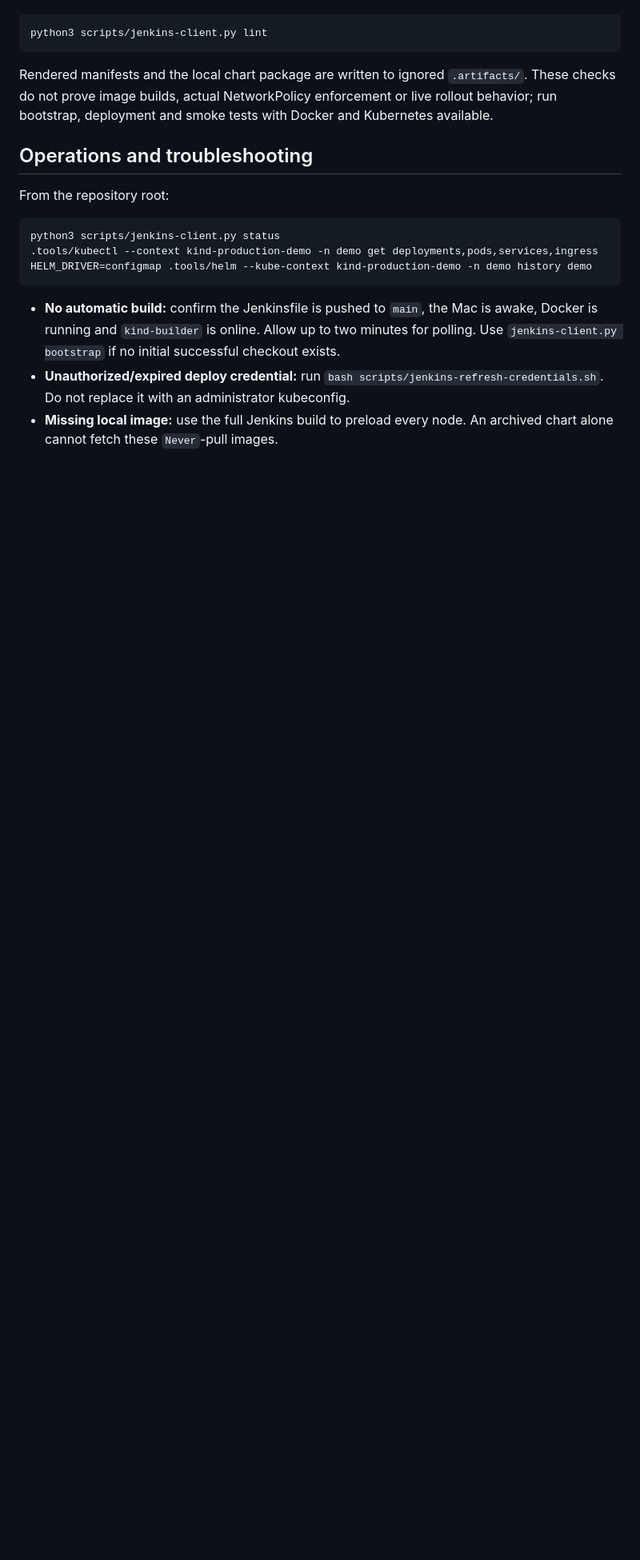
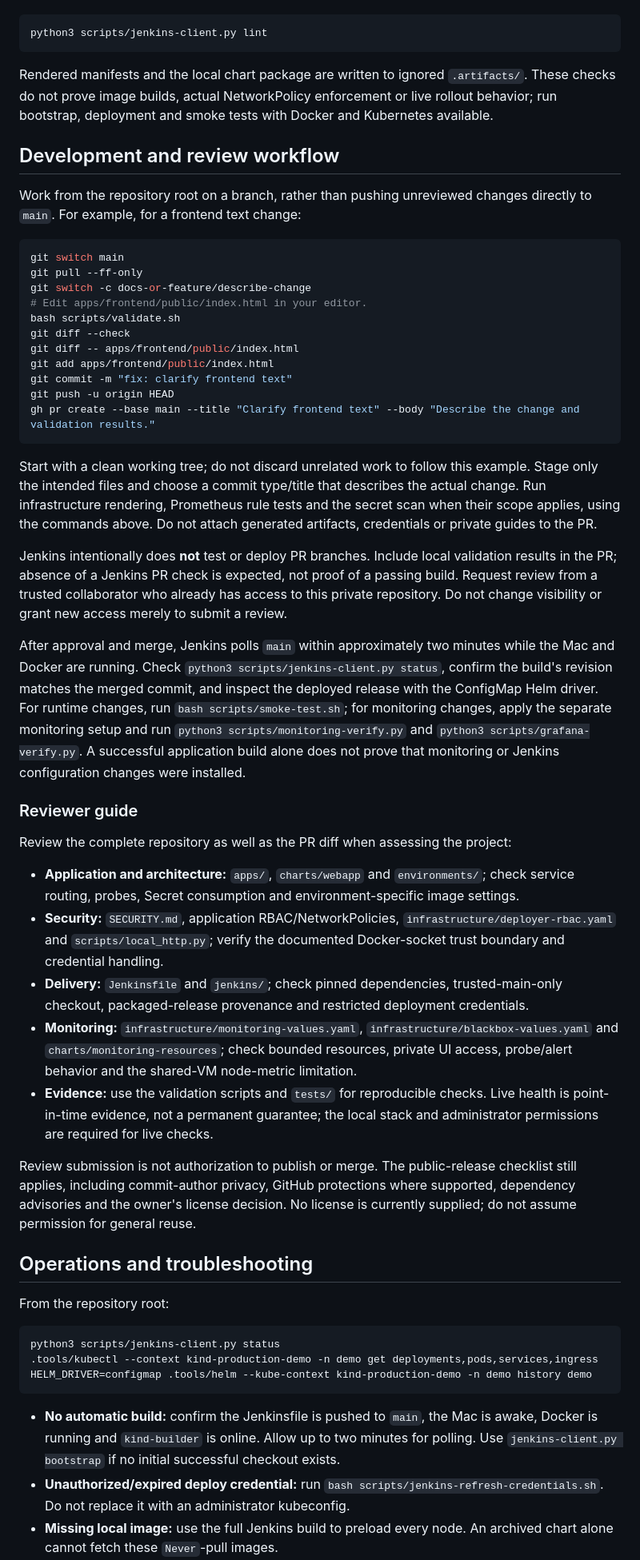
Before and after one commit to kovokilla/kubernetes-production-demo, a Markdown page: README.md, the part around one of its changes. Shown at 80% size. GitHub-like rendering; blank space fills up the shorter version.

Commit message:
docs: finalize project documentation for review
Clarify deployment ownership and add a safe development workflow and repository-wide reviewer guide.

Co-Authored-By: Warp <agent@warp.dev>

````diff
--- a/README.md
+++ b/README.md
@@ -346,6 +356,42 @@ python3 scripts/jenkins-client.py lint
 
 Rendered manifests and the local chart package are written to ignored `.artifacts/`. These checks do not prove image builds, actual NetworkPolicy enforcement or live rollout behavior; run bootstrap, deployment and smoke tests with Docker and Kubernetes available.
 
+## Development and review workflow
+
+Work from the repository root on a branch, rather than pushing unreviewed changes directly to `main`. For example, for a frontend text change:
+
+```bash
+git switch main
+git pull --ff-only
+git switch -c docs-or-feature/describe-change
+# Edit apps/frontend/public/index.html in your editor.
+bash scripts/validate.sh
+git diff --check
+git diff -- apps/frontend/public/index.html
+git add apps/frontend/public/index.html
+git commit -m "fix: clarify frontend text"
+git push -u origin HEAD
+gh pr create --base main --title "Clarify frontend text" --body "Describe the change and validation results."
+```
+
+Start with a clean working tree; do not discard unrelated work to follow this example. Stage only the intended files and choose a commit type/title that describes the actual change. Run infrastructure rendering, Prometheus rule tests and the secret scan when their scope applies, using the commands above. Do not attach generated artifacts, credentials or private guides to the PR.
+
+Jenkins intentionally does **not** test or deploy PR branches. Include local validation results in the PR; absence of a Jenkins PR check is expected, not proof of a passing build. Request review from a trusted collaborator who already has access to this private repository. Do not change visibility or grant new access merely to submit a review.
+
+After approval and merge, Jenkins polls `main` within approximately two minutes while the Mac and Docker are running. Check `python3 scripts/jenkins-client.py status`, confirm the build's revision matches the merged commit, and inspect the deployed release with the ConfigMap Helm driver. For runtime changes, run `bash scripts/smoke-test.sh`; for monitoring changes, apply the separate monitoring setup and run `python3 scripts/monitoring-verify.py` and `python3 scripts/grafana-verify.py`. A successful application build alone does not prove that monitoring or Jenkins configuration changes were installed.
+
+### Reviewer guide
+
+Review the complete repository as well as the PR diff when assessing the project:
+
+- **Application and architecture:** `apps/`, `charts/webapp` and `environments/`; check service routing, probes, Secret consumption and environment-specific image settings.
+- **Security:** `SECURITY.md`, application RBAC/NetworkPolicies, `infrastructure/deployer-rbac.yaml` and `scripts/local_http.py`; verify the documented Docker-socket trust boundary and credential handling.
+- **Delivery:** `Jenkinsfile` and `jenkins/`; check pinned dependencies, trusted-main-only checkout, packaged-release provenance and restricted deployment credentials.
+- **Monitoring:** `infrastructure/monitoring-values.yaml`, `infrastructure/blackbox-values.yaml` and `charts/monitoring-resources`; check bounded resources, private UI access, probe/alert behavior and the shared-VM node-metric limitation.
+- **Evidence:** use the validation scripts and `tests/` for reproducible checks. Live health is point-in-time evidence, not a permanent guarantee; the local stack and administrator permissions are required for live checks.
+
+Review submission is not authorization to publish or merge. The public-release checklist still applies, including commit-author privacy, GitHub protections where supported, dependency advisories and the owner's license decision. No license is currently supplied; do not assume permission for general reuse.
+
 ## Operations and troubleshooting
 
 From the repository root:
````
Also changed, not shown: other parts of README.md (+10 -0 lines).
